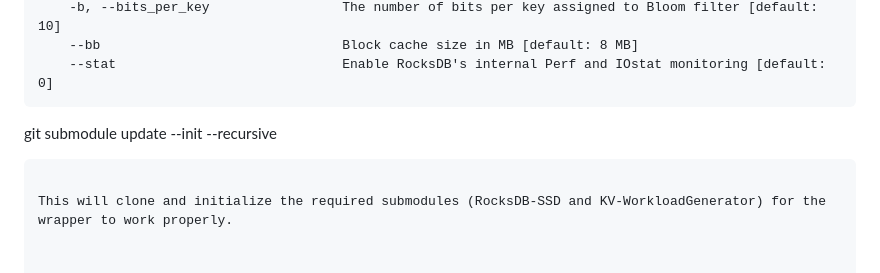
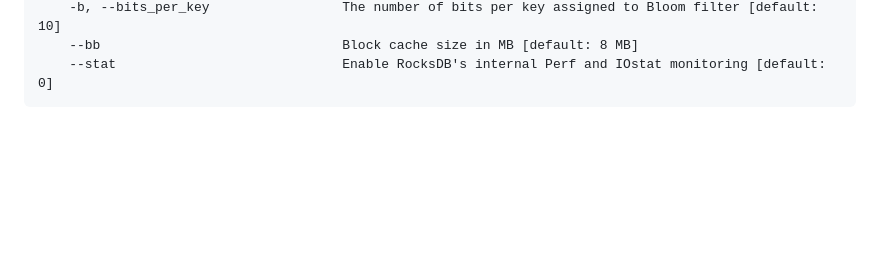
Before and after one commit to SSD-Brandeis/LSMMemoryProfiling, a Markdown page: README.md, the part around the change. Drawn GitHub-style; blank space fills up the shorter version.

````diff
--- a/README.md
+++ b/README.md
@@ -66,7 +66,3 @@ Below are the supported options for running experiments with the RocksDB wrapper
     --bb                               Block cache size in MB [default: 8 MB]
     --stat                             Enable RocksDB's internal Perf and IOstat monitoring [default: 0]
 ```
-git submodule update --init --recursive
-```
-
-This will clone and initialize the required submodules (RocksDB-SSD and KV-WorkloadGenerator) for the wrapper to work properly.
````
